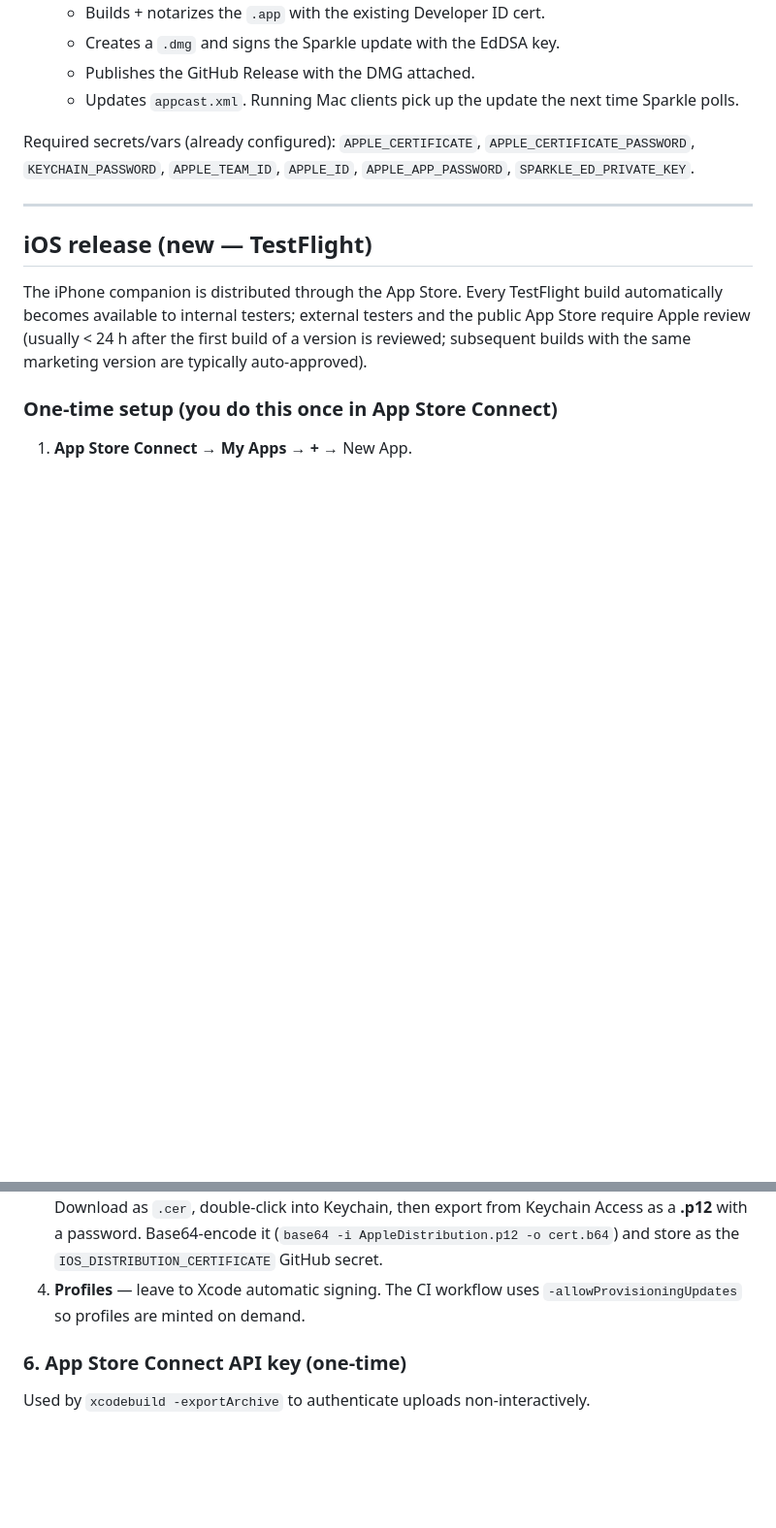
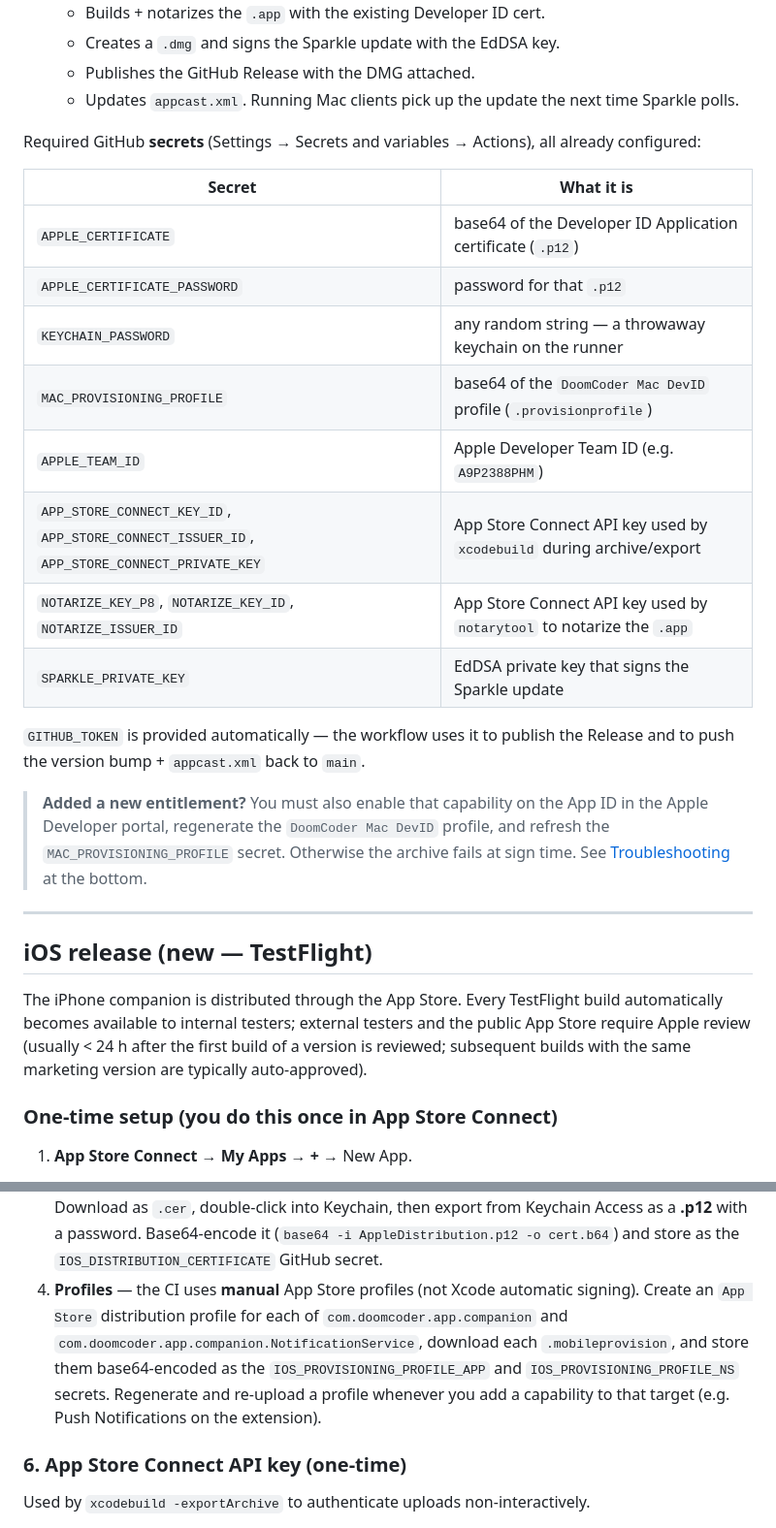
Before and after one commit to katipally/Doom-Coder, a Markdown page: docs/RELEASING.md, 2 parts joined by grey strips. Shown at 97% size. Rendered like a GitHub page; blank space fills up the shorter version.

```diff
--- a/docs/RELEASING.md
+++ b/docs/RELEASING.md
@@ -46,9 +59,28 @@ git push origin ios-v2.7.0
    - Updates `appcast.xml`. Running Mac clients pick up the update the
      next time Sparkle polls.
 
-Required secrets/vars (already configured):
-`APPLE_CERTIFICATE`, `APPLE_CERTIFICATE_PASSWORD`, `KEYCHAIN_PASSWORD`,
-`APPLE_TEAM_ID`, `APPLE_ID`, `APPLE_APP_PASSWORD`, `SPARKLE_ED_PRIVATE_KEY`.
+Required GitHub **secrets** (Settings → Secrets and variables → Actions),
+all already configured:
+
+| Secret | What it is |
+| ------ | ---------- |
+| `APPLE_CERTIFICATE` | base64 of the Developer ID Application certificate (`.p12`) |
+| `APPLE_CERTIFICATE_PASSWORD` | password for that `.p12` |
+| `KEYCHAIN_PASSWORD` | any random string — a throwaway keychain on the runner |
+| `MAC_PROVISIONING_PROFILE` | base64 of the `DoomCoder Mac DevID` profile (`.provisionprofile`) |
+| `APPLE_TEAM_ID` | Apple Developer Team ID (e.g. `A9P2388PHM`) |
+| `APP_STORE_CONNECT_KEY_ID`, `APP_STORE_CONNECT_ISSUER_ID`, `APP_STORE_CONNECT_PRIVATE_KEY` | App Store Connect API key used by `xcodebuild` during archive/export |
+| `NOTARIZE_KEY_P8`, `NOTARIZE_KEY_ID`, `NOTARIZE_ISSUER_ID` | App Store Connect API key used by `notarytool` to notarize the `.app` |
+| `SPARKLE_PRIVATE_KEY` | EdDSA private key that signs the Sparkle update |
+
+`GITHUB_TOKEN` is provided automatically — the workflow uses it to publish the
+Release and to push the version bump + `appcast.xml` back to `main`.
+
+> **Added a new entitlement?** You must also enable that capability on the App
+> ID in the Apple Developer portal, regenerate the `DoomCoder Mac DevID`
+> profile, and refresh the `MAC_PROVISIONING_PROFILE` secret. Otherwise the
+> archive fails at sign time. See [Troubleshooting](#troubleshooting) at the
+> bottom.
 
 ---
 
@@ -258,8 +299,14 @@ In **Developer Portal → Certificates, Identifiers & Profiles**:
    into Keychain, then export from Keychain Access as a **.p12** with a
    password. Base64-encode it (`base64 -i AppleDistribution.p12 -o cert.b64`)
    and store as the `IOS_DISTRIBUTION_CERTIFICATE` GitHub secret.
-4. **Profiles** — leave to Xcode automatic signing. The CI workflow
-   uses `-allowProvisioningUpdates` so profiles are minted on demand.
+4. **Profiles** — the CI uses **manual** App Store profiles (not Xcode
+   automatic signing). Create an `App Store` distribution profile for each of
+   `com.doomcoder.app.companion` and
+   `com.doomcoder.app.companion.NotificationService`, download each
+   `.mobileprovision`, and store them base64-encoded as the
+   `IOS_PROVISIONING_PROFILE_APP` and `IOS_PROVISIONING_PROFILE_NS` secrets.
+   Regenerate and re-upload a profile whenever you add a capability to that
+   target (e.g. Push Notifications on the extension).
 
 ### 6. App Store Connect API key (one-time)
 
```
Also changed, not shown: other parts of docs/RELEASING.md (+78 -4 lines).
